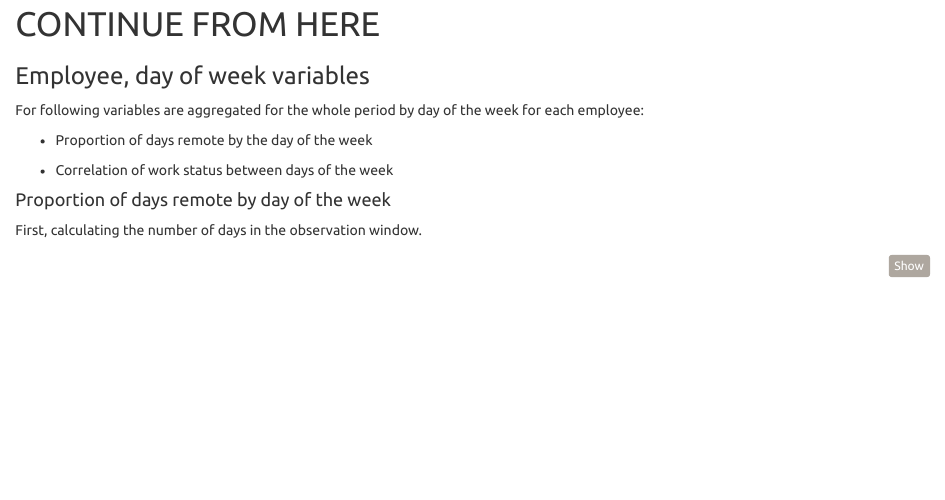
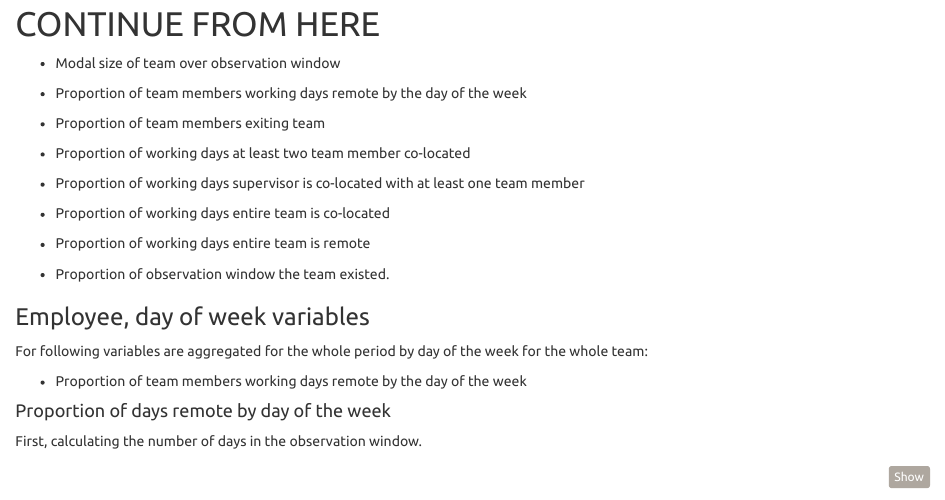
Before and after one commit to GSA/2312-Occupancy-Patterns, an R Markdown document (04. Analysis/scripts/02_data_preparation_clusters_team.Rmd): the page in a window 1100 px wide, from 940 px down. Rendered offline with R 4.5, knitr and Pandoc, with nearby package versions; some code elsewhere in the file could not run offline; column names are cleaned by a stand-in for the janitor package.

Commit message:
Update 02_data_preparation_clusters_team.Rmd
Adding notes for the aggregate whole period variables.

````diff
--- a/04. Analysis/scripts/02_data_preparation_clusters_team.Rmd
+++ b/04. Analysis/scripts/02_data_preparation_clusters_team.Rmd
@@ -395,13 +409,30 @@ prep_building <-
 ```
 # CONTINUE FROM HERE
 
+-   Modal size of team over observation window
+
+-   Proportion of team members working days remote by the day of the
+    week
+
+-   Proportion of team members exiting team
+
+-   Proportion of working days at least two team member co-located
+
+-   Proportion of working days supervisor is co-located with at least
+    one team member
+
+-   Proportion of working days entire team is co-located
+
+-   Proportion of working days entire team is remote
+
+-   Proportion of observation window the team existed.
+
 ### Employee, day of week variables
 
-For following variables are aggregated for the whole period by day of the week for each employee:
-
--   Proportion of days remote by the day of the week
-
--   Correlation of work status between days of the week
+For following variables are aggregated for the whole period by day of the week for the whole team:
+
+-   Proportion of team members working days remote by the day of the
+    week
 
 #### Proportion of days remote by day of the week
 
````
Also changed, not shown: 04. Analysis/scripts/02_data_preparation_clusters_team.Rmd (34 more changed lines).
